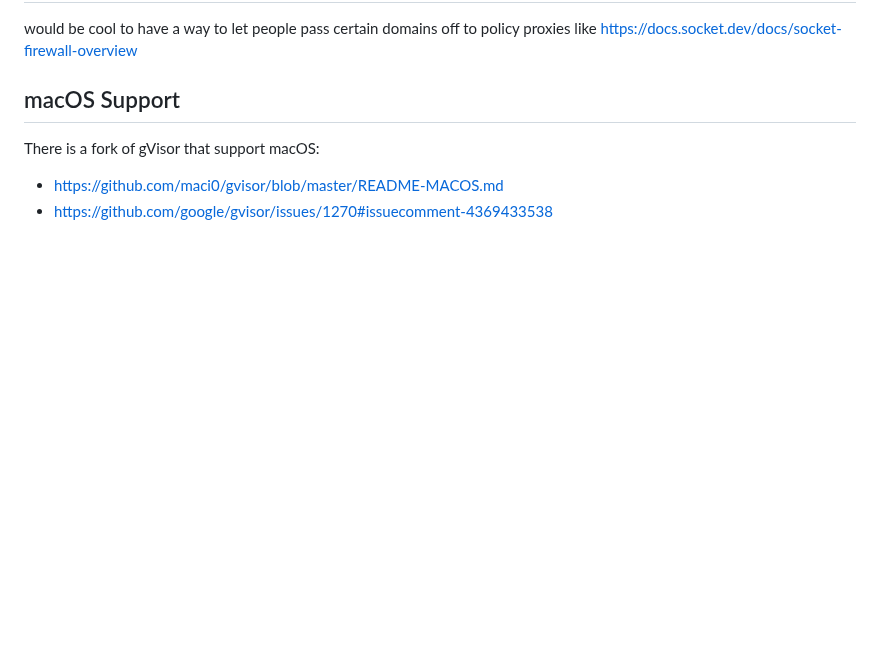
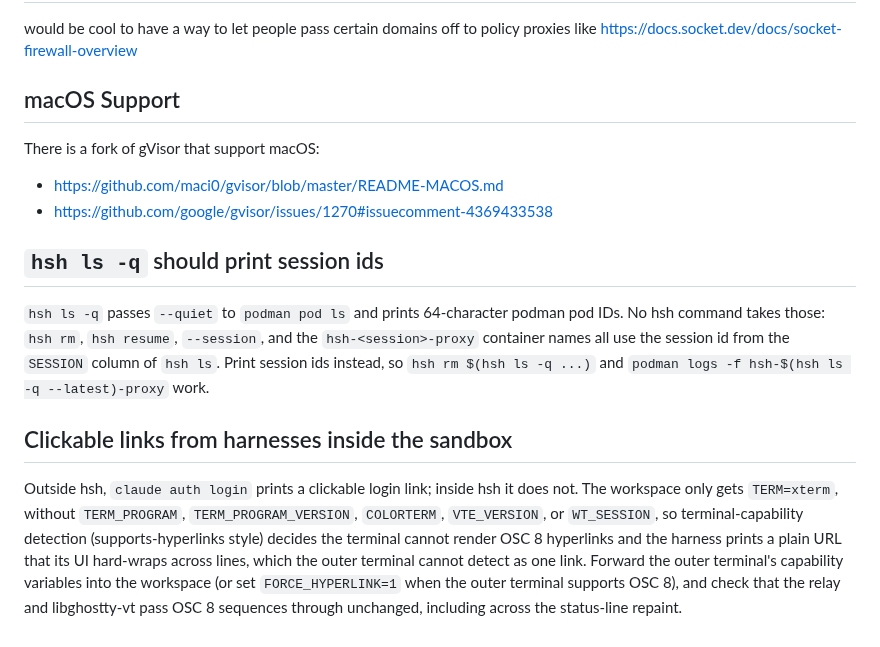
Before and after one commit to philips/hsh, a Markdown page: TODO.md, the part around the change. Rendered like a GitHub page; blank space fills up the shorter version.

```diff
--- a/TODO.md
+++ b/TODO.md
@@ -127,3 +127,12 @@ There is a fork of gVisor that support macOS:
 
 - https://github.com/maci0/gvisor/blob/master/README-MACOS.md
 - https://github.com/google/gvisor/issues/1270#issuecomment-4369433538
+
+
+## `hsh ls -q` should print session ids
+
+`hsh ls -q` passes `--quiet` to `podman pod ls` and prints 64-character podman pod IDs. No hsh command takes those: `hsh rm`, `hsh resume`, `--session`, and the `hsh-<session>-proxy` container names all use the session id from the `SESSION` column of `hsh ls`. Print session ids instead, so `hsh rm $(hsh ls -q ...)` and `podman logs -f hsh-$(hsh ls -q --latest)-proxy` work.
+
+## Clickable links from harnesses inside the sandbox
+
+Outside hsh, `claude auth login` prints a clickable login link; inside hsh it does not. The workspace only gets `TERM=xterm`, without `TERM_PROGRAM`, `TERM_PROGRAM_VERSION`, `COLORTERM`, `VTE_VERSION`, or `WT_SESSION`, so terminal-capability detection (supports-hyperlinks style) decides the terminal cannot render OSC 8 hyperlinks and the harness prints a plain URL that its UI hard-wraps across lines, which the outer terminal cannot detect as one link. Forward the outer terminal's capability variables into the workspace (or set `FORCE_HYPERLINK=1` when the outer terminal supports OSC 8), and check that the relay and libghostty-vt pass OSC 8 sequences through unchanged, including across the status-line repaint.
```
Also changed, not shown: internal-docs/oauth.md (+1 -1 lines), plans/0042-remote-oauth-logins.md (+8 -0 lines).
